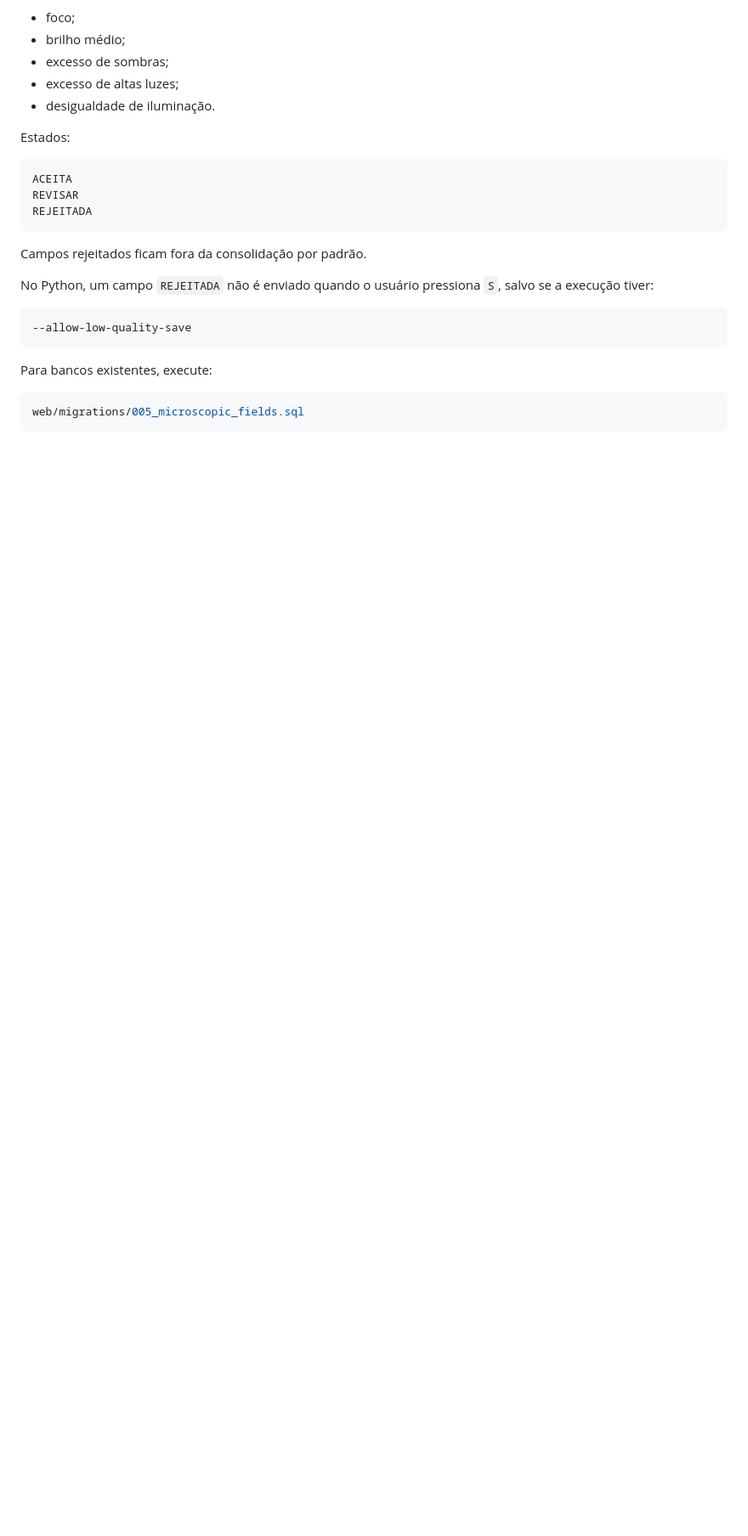
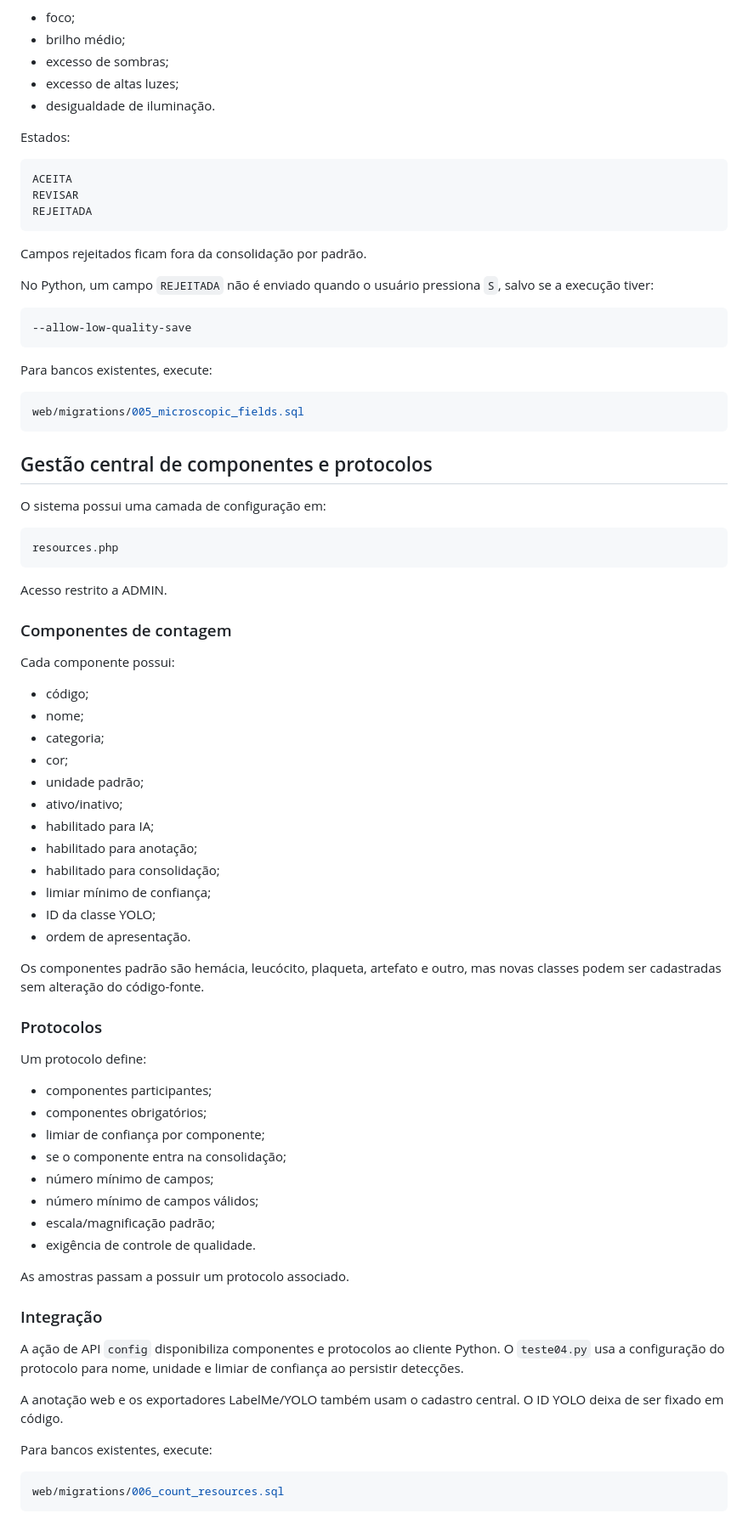
Before and after one commit to marcelomaurin/hemacias, a Markdown page: web/README.md, the part around the change. Shown at 85% size. Rendered like a GitHub page; blank space fills up the shorter version.

Commit message:
docs: documenta recursos e protocolos de contagem

````diff
--- a/web/README.md
+++ b/web/README.md
@@ -260,3 +260,60 @@ Para bancos existentes, execute:
 ```sql
 web/migrations/005_microscopic_fields.sql
 ```
+
+
+## Gestão central de componentes e protocolos
+
+O sistema possui uma camada de configuração em:
+
+```text
+resources.php
+```
+
+Acesso restrito a ADMIN.
+
+### Componentes de contagem
+
+Cada componente possui:
+
+- código;
+- nome;
+- categoria;
+- cor;
+- unidade padrão;
+- ativo/inativo;
+- habilitado para IA;
+- habilitado para anotação;
+- habilitado para consolidação;
+- limiar mínimo de confiança;
+- ID da classe YOLO;
+- ordem de apresentação.
+
+Os componentes padrão são hemácia, leucócito, plaqueta, artefato e outro, mas novas classes podem ser cadastradas sem alteração do código-fonte.
+
+### Protocolos
+
+Um protocolo define:
+
+- componentes participantes;
+- componentes obrigatórios;
+- limiar de confiança por componente;
+- se o componente entra na consolidação;
+- número mínimo de campos;
+- número mínimo de campos válidos;
+- escala/magnificação padrão;
+- exigência de controle de qualidade.
+
+As amostras passam a possuir um protocolo associado.
+
+### Integração
+
+A ação de API `config` disponibiliza componentes e protocolos ao cliente Python. O `teste04.py` usa a configuração do protocolo para nome, unidade e limiar de confiança ao persistir detecções.
+
+A anotação web e os exportadores LabelMe/YOLO também usam o cadastro central. O ID YOLO deixa de ser fixado em código.
+
+Para bancos existentes, execute:
+
+```sql
+web/migrations/006_count_resources.sql
+```
````
